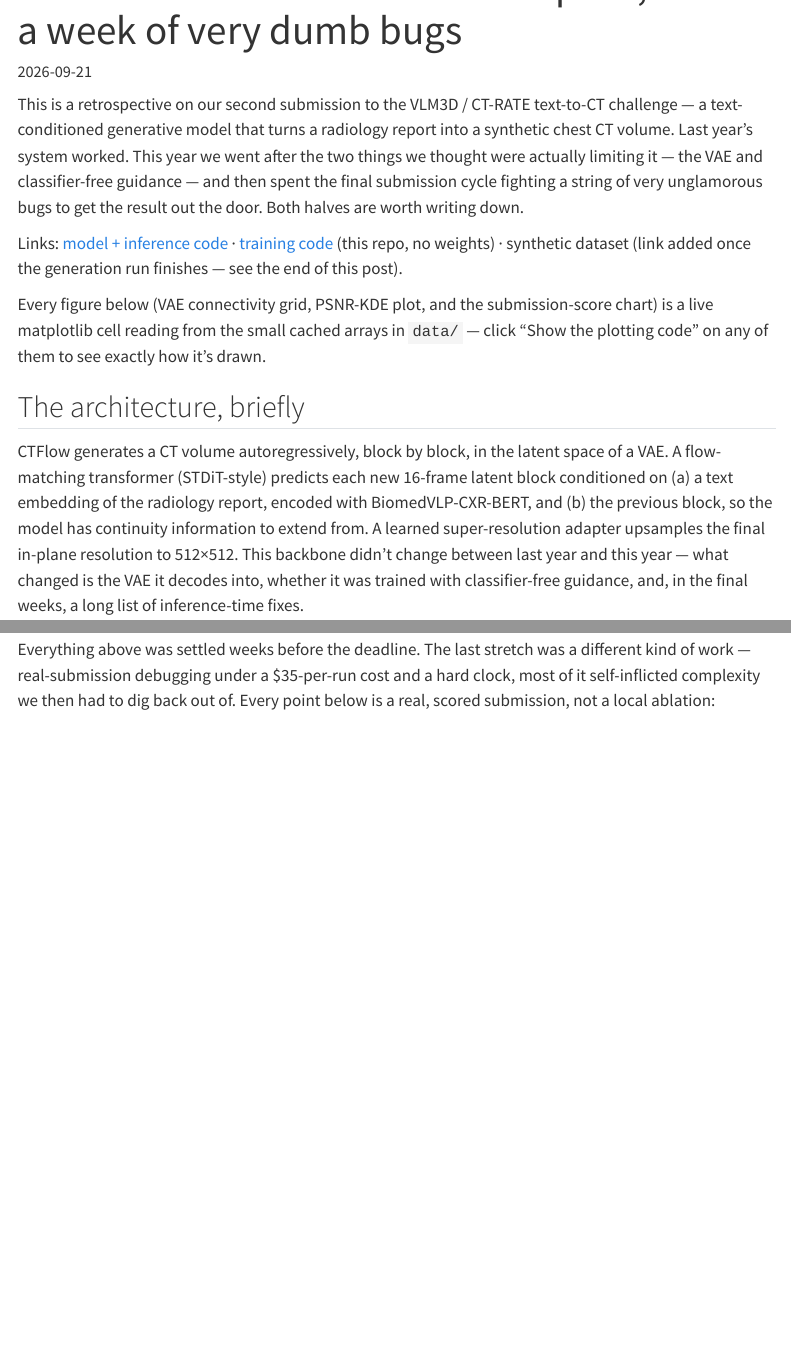
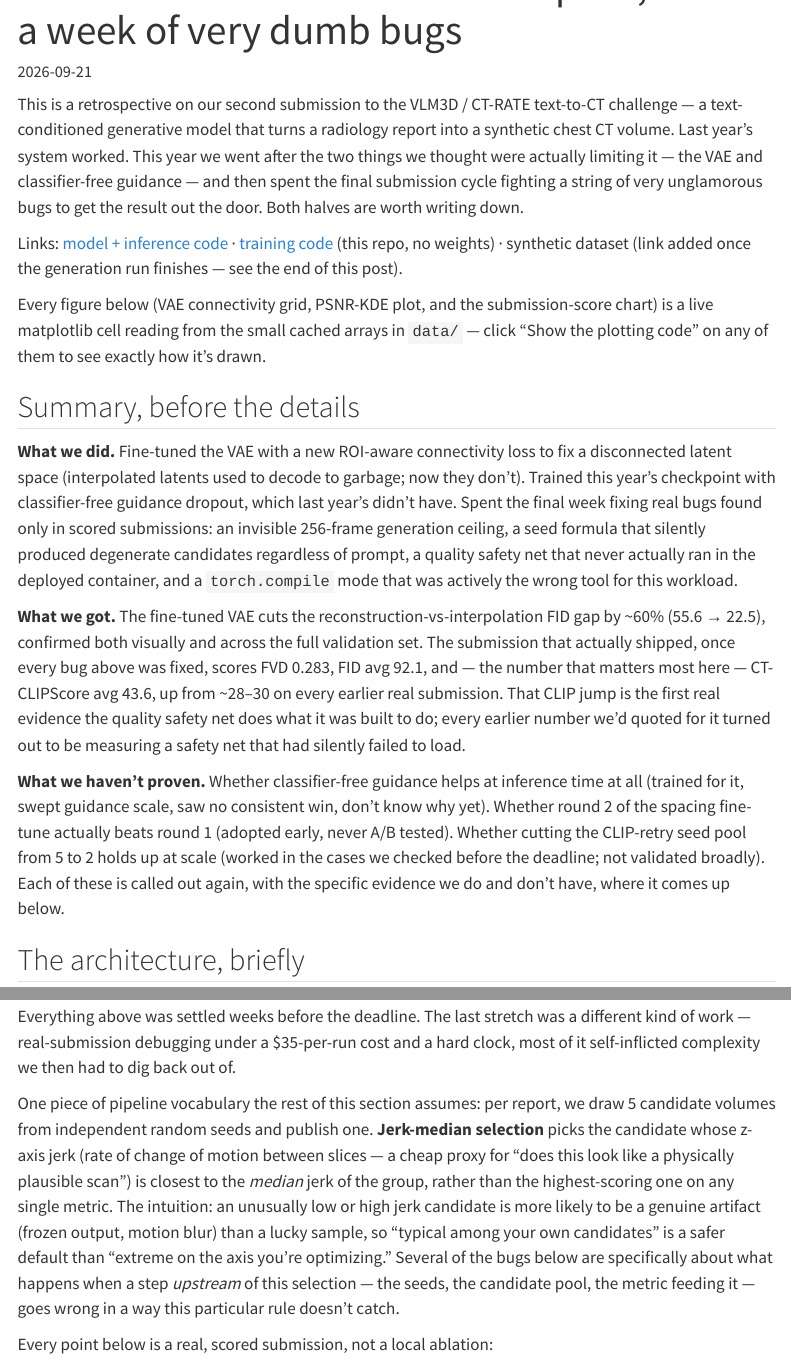
Before and after one commit to WongJiayi/CTFlow-v2, a Quarto document (index.qmd): the page in a window 1100 px wide, from 60 px down, and a second part further down, joined at a grey line. Rendered offline with R 4.5, knitr and Pandoc in place of Quarto, with nearby package versions; some code elsewhere in the file could not run offline; menus at the side of the page are left out; long lines of code are wrapped.

Commit message:
Editorial pass: add a top summary, explain jerk-median before first use, fix the 0.243/0.239 contradiction, promote bug entries to real headers for the TOC
Addresses reviewer feedback: back half was too dense with the main
thread buried in debugging detail, jerk-median was used before being
defined, and two places disagreed about which submission had the best
FVD of the cycle.

Co-Authored-By: Claude Sonnet 5 <noreply@anthropic.com>

````diff
--- a/index.qmd
+++ b/index.qmd
@@ -31,6 +31,37 @@ Every figure below (VAE connectivity grid, PSNR-KDE plot, and the
 submission-score chart) is a live matplotlib cell reading from the small
 cached arrays in `data/` — click "Show the plotting code" on any of them
 to see exactly how it's drawn.
+
+## Summary, before the details
+
+**What we did.** Fine-tuned the VAE with a new ROI-aware connectivity
+loss to fix a disconnected latent space (interpolated latents used to
+decode to garbage; now they don't). Trained this year's checkpoint with
+classifier-free guidance dropout, which last year's didn't have. Spent
+the final week fixing real bugs found only in scored submissions: an
+invisible 256-frame generation ceiling, a seed formula that silently
+produced degenerate candidates regardless of prompt, a quality safety net
+that never actually ran in the deployed container, and a `torch.compile`
+mode that was actively the wrong tool for this workload.
+
+**What we got.** The fine-tuned VAE cuts the reconstruction-vs-interpolation
+FID gap by ~60% (55.6 → 22.5), confirmed both visually and across the
+full validation set. The submission that actually shipped, once every bug
+above was fixed, scores FVD 0.283, FID avg 92.1, and — the number that
+matters most here — CT-CLIPScore avg 43.6, up from ~28–30 on every
+earlier real submission. That CLIP jump is the first real evidence the
+quality safety net does what it was built to do; every earlier number
+we'd quoted for it turned out to be measuring a safety net that had
+silently failed to load.
+
+**What we haven't proven.** Whether classifier-free guidance helps at
+inference time at all (trained for it, swept guidance scale, saw no
+consistent win, don't know why yet). Whether round 2 of the spacing
+fine-tune actually beats round 1 (adopted early, never A/B tested).
+Whether cutting the CLIP-retry seed pool from 5 to 2 holds up at scale
+(worked in the cases we checked before the deadline; not validated
+broadly). Each of these is called out again, with the specific evidence
+we do and don't have, where it comes up below.
 
 ## The architecture, briefly
 
@@ -274,8 +305,23 @@ this honestly rather than pretending it was resolved.
 Everything above was settled weeks before the deadline. The last
 stretch was a different kind of work — real-submission debugging under a
 $35-per-run cost and a hard clock, most of it self-inflicted complexity
-we then had to dig back out of. Every point below is a real, scored
-submission, not a local ablation:
+we then had to dig back out of.
+
+One piece of pipeline vocabulary the rest of this section assumes:
+per report, we draw 5 candidate volumes from independent random seeds and
+publish one. **Jerk-median selection** picks the candidate whose z-axis
+jerk (rate of change of motion between slices — a cheap proxy for "does
+this look like a physically plausible scan") is closest to the *median*
+jerk of the group, rather than the highest-scoring one on any single
+metric. The intuition: an unusually low or high jerk candidate is more
+likely to be a genuine artifact (frozen output, motion blur) than a
+lucky sample, so "typical among your own candidates" is a safer default
+than "extreme on the axis you're optimizing." Several of the bugs below
+are specifically about what happens when a step *upstream* of this
+selection — the seeds, the candidate pool, the metric feeding it — goes
+wrong in a way this particular rule doesn't catch.
+
+Every point below is a real, scored submission, not a local ablation:
 
 ```{python}
 #| label: fig-eval-progression
````
Also changed, not shown: index.qmd (48 more changed lines), 1 other file.
